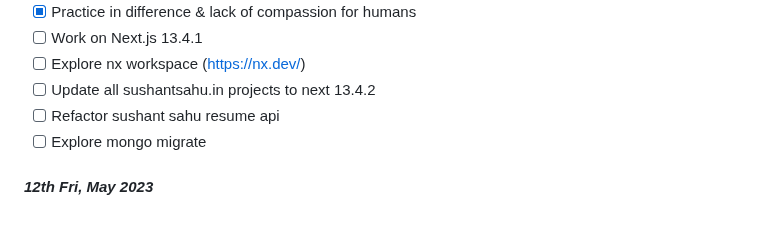
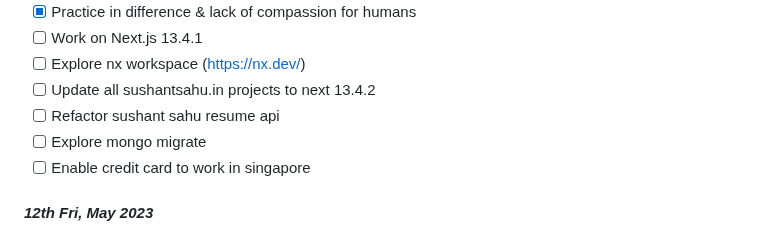
Before and after one commit to sushantsahu1987/dearie-work-log, a Markdown page: README.md, the part around the change. Rendered like a GitHub page.

```diff
--- a/README.md
+++ b/README.md
@@ -18,6 +18,7 @@
 - [ ] Update all sushantsahu.in projects to next 13.4.2
 - [ ] Refactor sushant sahu resume api
 - [ ] Explore mongo migrate
+- [ ] Enable credit card to work in singapore
 
 #### *12th Fri, May 2023*
 - [x] Delete Astrovim
```
